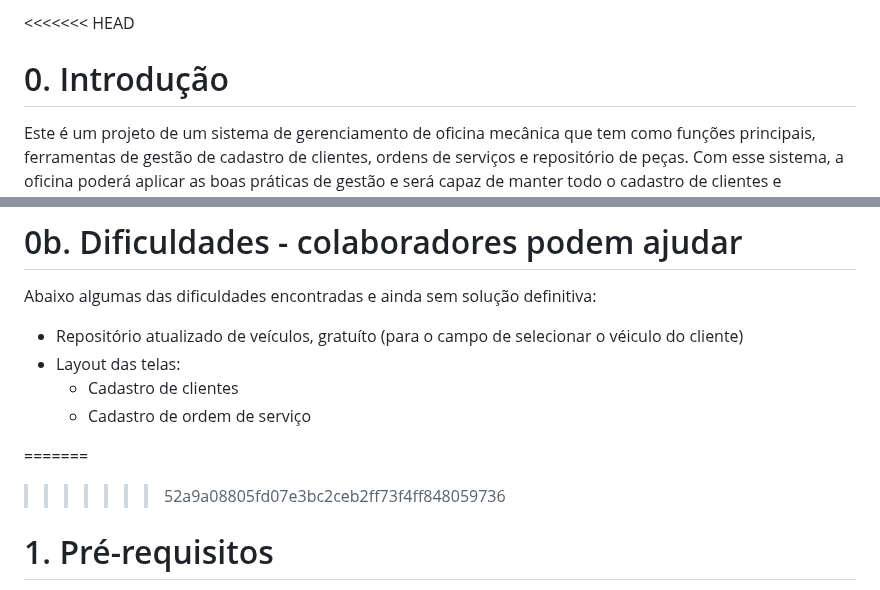
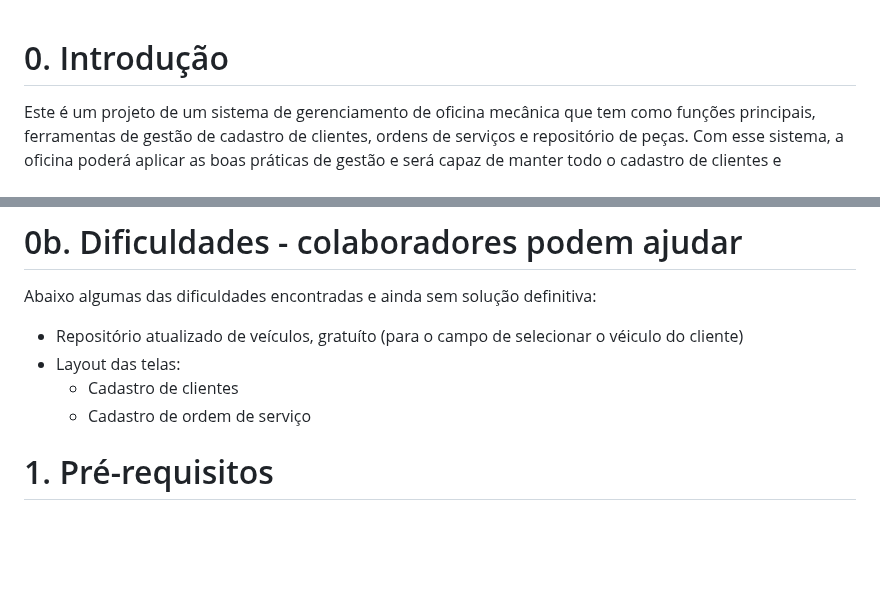
Before and after one commit to AllanUnivesp/ProjDjango, a Markdown page: README.md, 2 parts joined by grey strips. GitHub-like rendering; blank space fills up the shorter version.

Commit message:
introducao e dificuldades

```diff
--- a/README.md
+++ b/README.md
@@ -1,4 +1,3 @@
-<<<<<<< HEAD
 
 # 0. Introdução
 
@@ -13,8 +12,6 @@ Abaixo algumas das dificuldades encontradas e ainda sem solução definitiva:
     - Cadastro de clientes
     - Cadastro de ordem de serviço
 
-=======
->>>>>>> 52a9a08805fd07e3bc2ceb2ff73f4ff848059736
 # 1. Pré-requisitos
 
 - Acesso a internet
```
